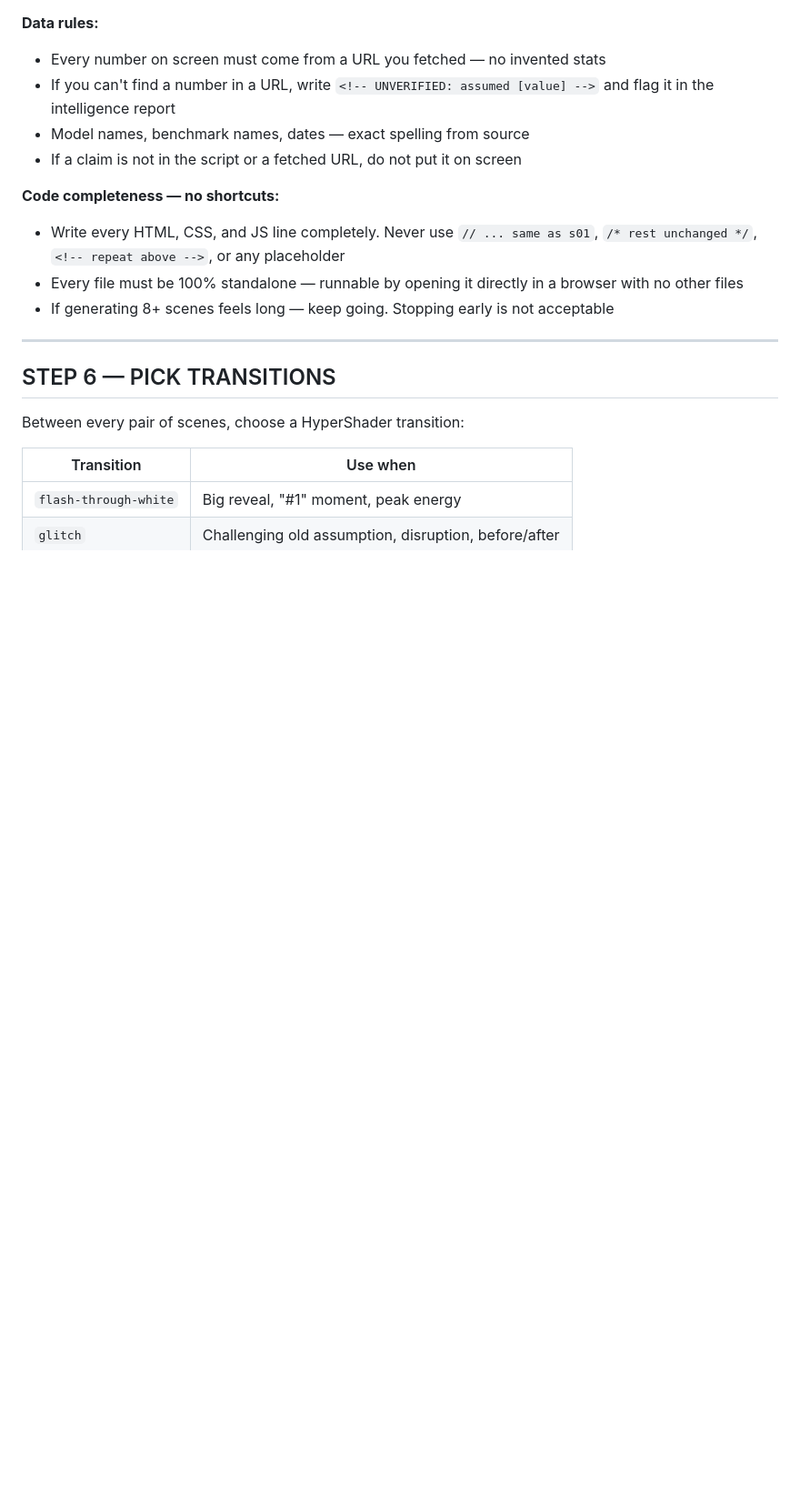
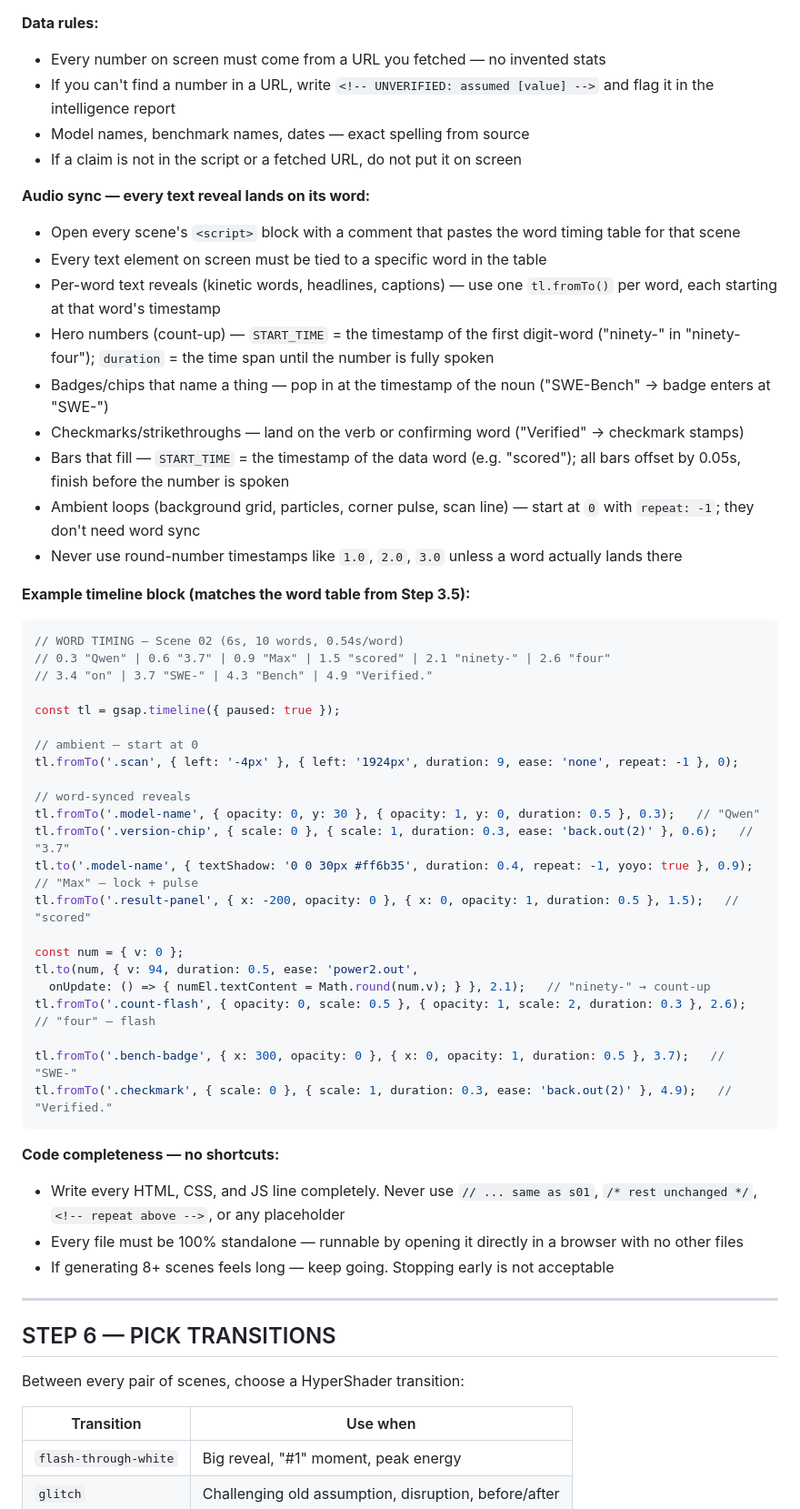
Before and after one commit to jibranpcccc/cladedesigns, a Markdown page: ANTIGRAVITY_PROMPT.md, the part around one of its changes. Shown at 91% size. Rendered like a GitHub page; blank space fills up the shorter version.

````diff
--- a/ANTIGRAVITY_PROMPT.md
+++ b/ANTIGRAVITY_PROMPT.md
@@ -215,6 +260,43 @@ These scenes use light backgrounds (#ededf8, #f5f5ff, #f5f5f5). Do NOT add dark
 - Model names, benchmark names, dates — exact spelling from source
 - If a claim is not in the script or a fetched URL, do not put it on screen
 
+**Audio sync — every text reveal lands on its word:**
+- Open every scene's `<script>` block with a comment that pastes the word timing table for that scene
+- Every text element on screen must be tied to a specific word in the table
+- Per-word text reveals (kinetic words, headlines, captions) — use one `tl.fromTo()` per word, each starting at that word's timestamp
+- Hero numbers (count-up) — `START_TIME` = the timestamp of the first digit-word ("ninety-" in "ninety-four"); `duration` = the time span until the number is fully spoken
+- Badges/chips that name a thing — pop in at the timestamp of the noun ("SWE-Bench" → badge enters at "SWE-")
+- Checkmarks/strikethroughs — land on the verb or confirming word ("Verified" → checkmark stamps)
+- Bars that fill — `START_TIME` = the timestamp of the data word (e.g. "scored"); all bars offset by 0.05s, finish before the number is spoken
+- Ambient loops (background grid, particles, corner pulse, scan line) — start at `0` with `repeat: -1`; they don't need word sync
+- Never use round-number timestamps like `1.0`, `2.0`, `3.0` unless a word actually lands there
+
+**Example timeline block (matches the word table from Step 3.5):**
+```js
+// WORD TIMING — Scene 02 (6s, 10 words, 0.54s/word)
+// 0.3 "Qwen" | 0.6 "3.7" | 0.9 "Max" | 1.5 "scored" | 2.1 "ninety-" | 2.6 "four"
+// 3.4 "on" | 3.7 "SWE-" | 4.3 "Bench" | 4.9 "Verified."
+
+const tl = gsap.timeline({ paused: true });
+
+// ambient — start at 0
+tl.fromTo('.scan', { left: '-4px' }, { left: '1924px', duration: 9, ease: 'none', repeat: -1 }, 0);
+
+// word-synced reveals
+tl.fromTo('.model-name', { opacity: 0, y: 30 }, { opacity: 1, y: 0, duration: 0.5 }, 0.3);   // "Qwen"
+tl.fromTo('.version-chip', { scale: 0 }, { scale: 1, duration: 0.3, ease: 'back.out(2)' }, 0.6);   // "3.7"
+tl.to('.model-name', { textShadow: '0 0 30px #ff6b35', duration: 0.4, repeat: -1, yoyo: true }, 0.9);   // "Max" — lock + pulse
+tl.fromTo('.result-panel', { x: -200, opacity: 0 }, { x: 0, opacity: 1, duration: 0.5 }, 1.5);   // "scored"
+
+const num = { v: 0 };
+tl.to(num, { v: 94, duration: 0.5, ease: 'power2.out',
+  onUpdate: () => { numEl.textContent = Math.round(num.v); } }, 2.1);   // "ninety-" → count-up
+tl.fromTo('.count-flash', { opacity: 0, scale: 0.5 }, { opacity: 1, scale: 2, duration: 0.3 }, 2.6);   // "four" — flash
+
+tl.fromTo('.bench-badge', { x: 300, opacity: 0 }, { x: 0, opacity: 1, duration: 0.5 }, 3.7);   // "SWE-"
+tl.fromTo('.checkmark', { scale: 0 }, { scale: 1, duration: 0.3, ease: 'back.out(2)' }, 4.9);   // "Verified."
+```
+
 **Code completeness — no shortcuts:**
 - Write every HTML, CSS, and JS line completely. Never use `// ... same as s01`, `/* rest unchanged */`, `<!-- repeat above -->`, or any placeholder
 - Every file must be 100% standalone — runnable by opening it directly in a browser with no other files
````
Also changed, not shown: other parts of ANTIGRAVITY_PROMPT.md (+60 -3 lines).
